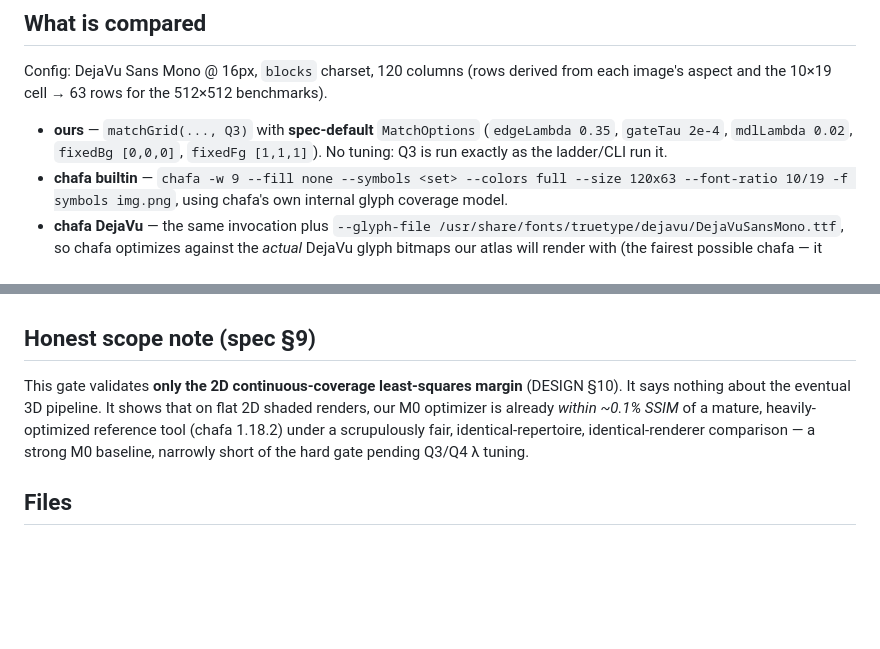
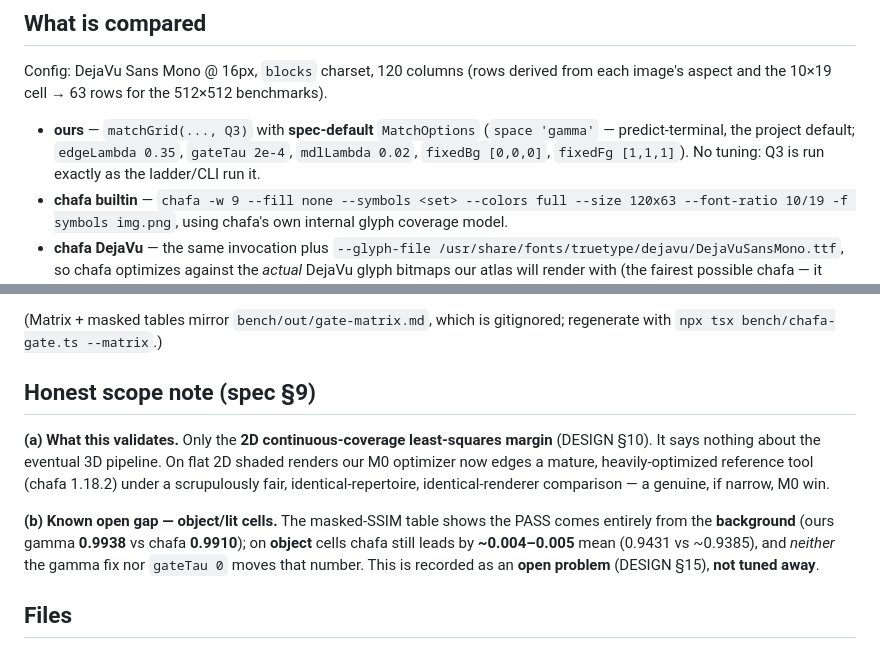
Before and after one commit to Dev-Jahn/glyphit3d, a Markdown page: bench/README.md, 2 parts joined by grey strips. GitHub-like rendering; blank space fills up the shorter version.

Commit message:
docs: gate verdict history + masked-SSIM tables; record object-cell gap as open question (§15.7)

```diff
--- a/bench/README.md
+++ b/bench/README.md
@@ -26,8 +26,9 @@ Config: DejaVu Sans Mono @ 16px, `blocks` charset, 120 columns (rows derived fro
 each image's aspect and the 10×19 cell → 63 rows for the 512×512 benchmarks).
 
 - **ours** — `matchGrid(..., Q3)` with **spec-default** `MatchOptions`
-  (`edgeLambda 0.35`, `gateTau 2e-4`, `mdlLambda 0.02`, `fixedBg [0,0,0]`,
-  `fixedFg [1,1,1]`). No tuning: Q3 is run exactly as the ladder/CLI run it.
+  (`space 'gamma'` — predict-terminal, the project default; `edgeLambda 0.35`,
+  `gateTau 2e-4`, `mdlLambda 0.02`, `fixedBg [0,0,0]`, `fixedFg [1,1,1]`). No
+  tuning: Q3 is run exactly as the ladder/CLI run it.
 - **chafa builtin** — `chafa -w 9 --fill none --symbols <set> --colors full
   --size 120x63 --font-ratio 10/19 -f symbols img.png`, using chafa's own
   internal glyph coverage model.
@@ -120,12 +178,19 @@ forcing a green light. Two contributors to the gap, both legitimate M0 behavior:
+(Matrix + masked tables mirror `bench/out/gate-matrix.md`, which is gitignored;
+regenerate with `npx tsx bench/chafa-gate.ts --matrix`.)
 
 ## Honest scope note (spec §9)
 
-This gate validates **only the 2D continuous-coverage least-squares margin**
-(DESIGN §10). It says nothing about the eventual 3D pipeline. It shows that on
-flat 2D shaded renders, our M0 optimizer is already *within ~0.1% SSIM* of a
-mature, heavily-optimized reference tool (chafa 1.18.2) under a scrupulously
-fair, identical-repertoire, identical-renderer comparison — a strong M0 baseline,
-narrowly short of the hard gate pending Q3/Q4 λ tuning.
+**(a) What this validates.** Only the **2D continuous-coverage least-squares
+margin** (DESIGN §10). It says nothing about the eventual 3D pipeline. On flat 2D
+shaded renders our M0 optimizer now edges a mature, heavily-optimized reference
+tool (chafa 1.18.2) under a scrupulously fair, identical-repertoire,
+identical-renderer comparison — a genuine, if narrow, M0 win.
+
+**(b) Known open gap — object/lit cells.** The masked-SSIM table shows the PASS
+comes entirely from the **background** (ours gamma **0.9938** vs chafa **0.9910**);
+on **object** cells chafa still leads by **~0.004–0.005** mean (0.9431 vs
+~0.9385), and *neither* the gamma fix nor `gateTau 0` moves that number. This is
+recorded as an **open problem** (DESIGN §15), **not tuned away**.
 
 ## Files
 
```
Also changed, not shown: other parts of bench/README.md (+79 -22 lines), DESIGN.md (+4 -0 lines).
